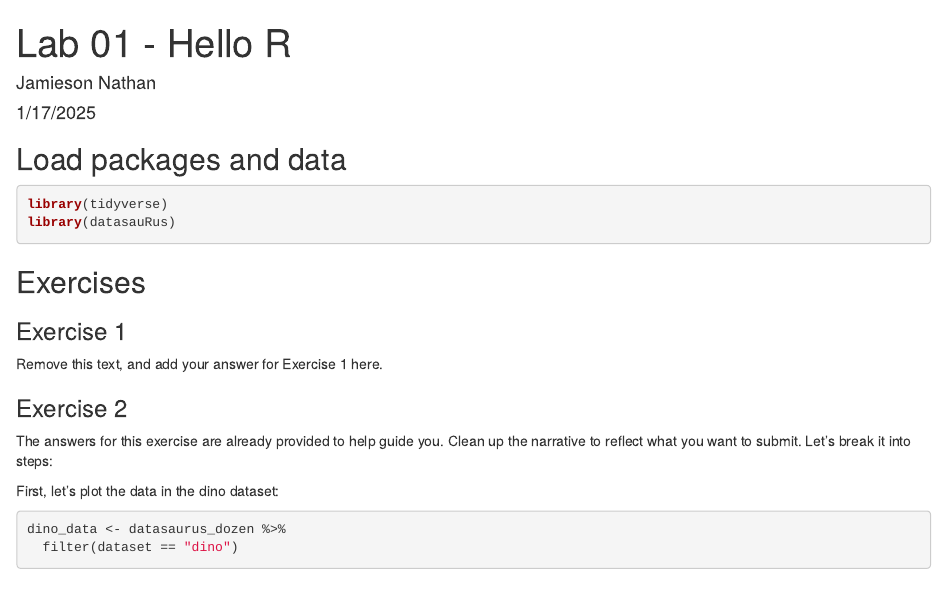
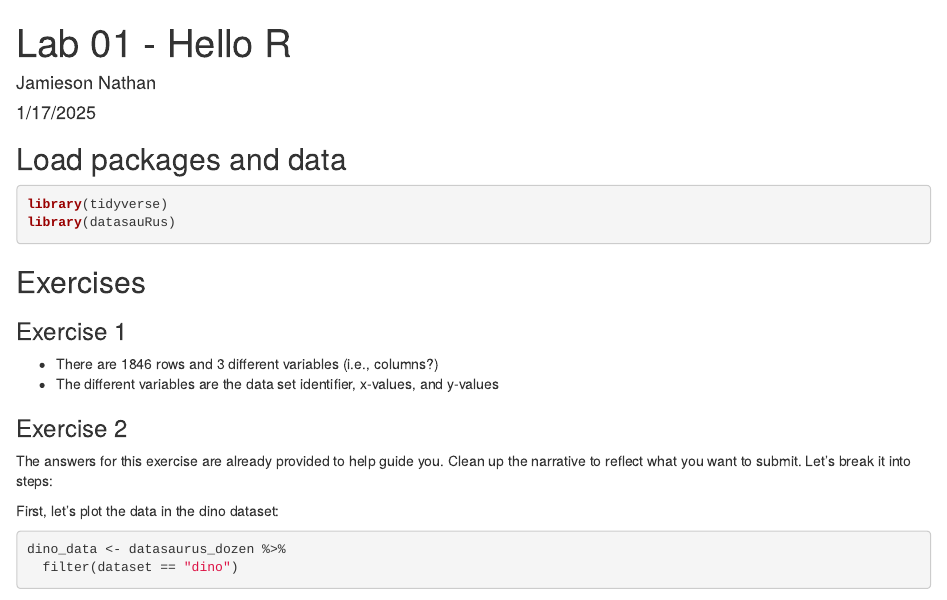
Before and after one commit to Jamieson-Nathan/real-lab-01, an R Markdown document (lab-01-hello-r.Rmd): the page in a window 1100 px wide, from its top. Rendered offline with R 4.5, knitr and Pandoc, with nearby package versions; some code elsewhere in the file could not run offline.

Commit message:
Added Answer for Ex 1

```diff
--- a/lab-01-hello-r.Rmd
+++ b/lab-01-hello-r.Rmd
@@ -19,7 +19,8 @@ library(datasauRus)
 
 ### Exercise 1
 
-Remove this text, and add your answer for Exercise 1 here.
+- There are 1846 rows and 3 different variables (i.e., columns?)
+- The different variables are the data set identifier, x-values, and y-values
 
 ### Exercise 2
 
```
